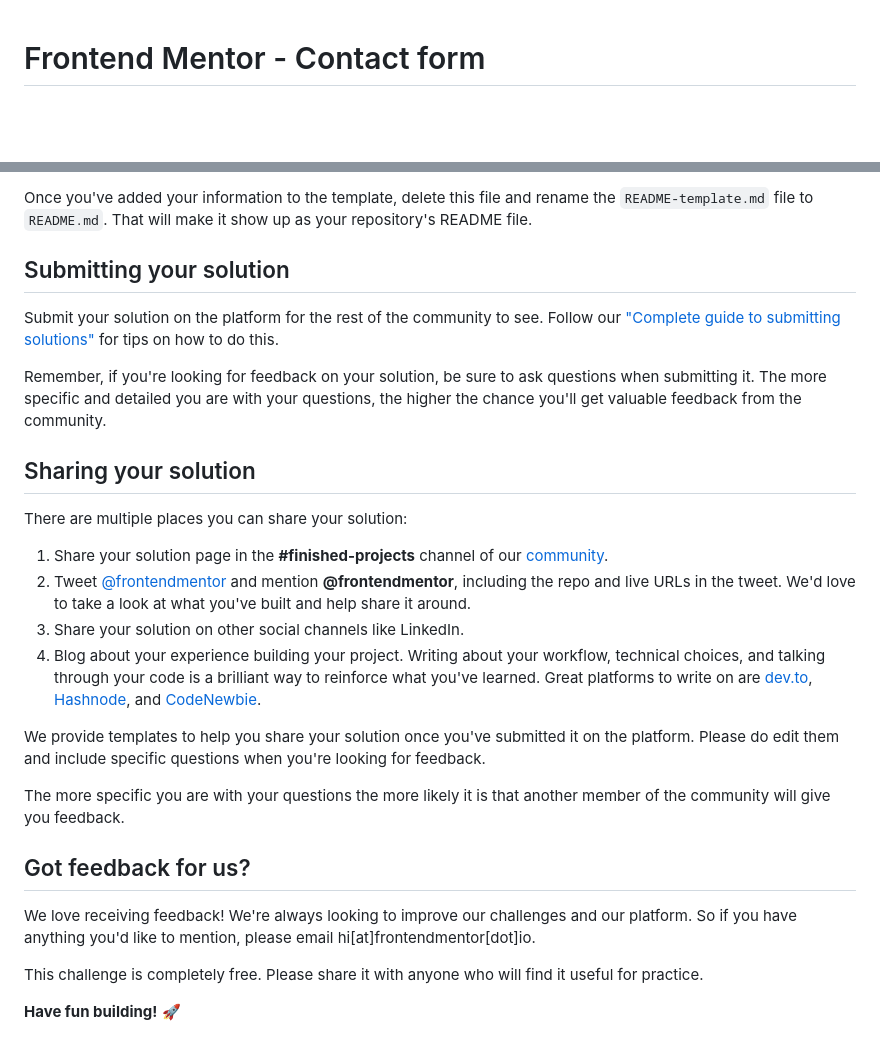
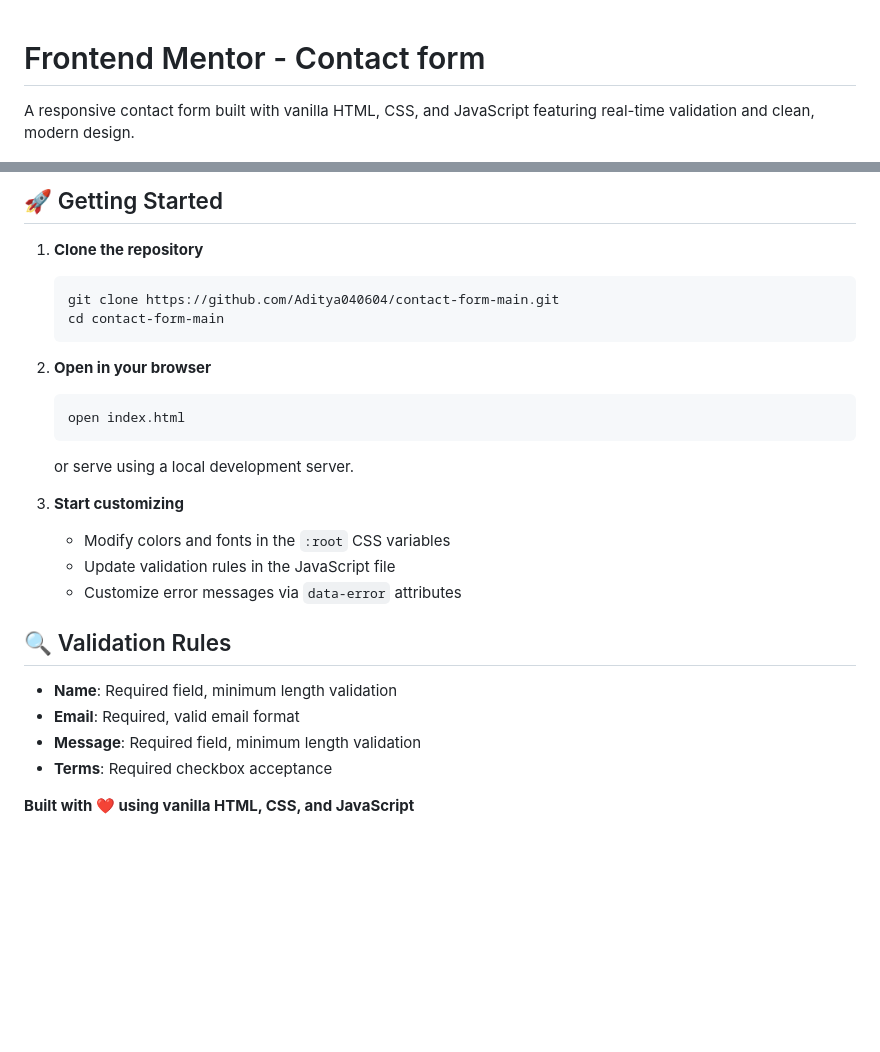
Before and after one commit to Aditya040604/contact-form-main, a Markdown page: README.md, 2 parts joined by grey strips. Rendered like a GitHub page; blank space fills up the shorter version.

Commit message:
docs(readme): update comprehensive README with project documentation

````diff
--- a/README.md
+++ b/README.md
@@ -1,4 +1,6 @@
 # Frontend Mentor - Contact form
+
+A responsive contact form built with vanilla HTML, CSS, and JavaScript featuring real-time validation and clean, modern design.
 
 ![Design preview for the Contact form coding challenge](./design/desktop-preview.jpg)
 
@@ -72,29 +89,31 @@ The template provides a guide for what to add. A custom `README` will help you e
 
-Once you've added your information to the template, delete this file and rename the `README-template.md` file to `README.md`. That will make it show up as your repository's README file.
+## 🚀 Getting Started
 
-## Submitting your solution
+1. **Clone the repository**
 
-Submit your solution on the platform for the rest of the community to see. Follow our ["Complete guide to submitting solutions"](https://medium.com/frontend-mentor/a-complete-guide-to-submitting-solutions-on-frontend-mentor-ac6384162248) for tips on how to do this.
+   ```bash
+   git clone https://github.com/Aditya040604/contact-form-main.git
+   cd contact-form-main
+   ```
 
-Remember, if you're looking for feedback on your solution, be sure to ask questions when submitting it. The more specific and detailed you are with your questions, the higher the chance you'll get valuable feedback from the community.
+2. **Open in your browser**
 
-## Sharing your solution
+   ```bash
+   open index.html
+   ```
 
-There are multiple places you can share your solution:
+   or serve using a local development server.
 
-1. Share your solution page in the **#finished-projects** channel of our [community](https://www.frontendmentor.io/community).
-2. Tweet [@frontendmentor](https://twitter.com/frontendmentor) and mention **@frontendmentor**, including the repo and live URLs in the tweet. We'd love to take a look at what you've built and help share it around.
-3. Share your solution on other social channels like LinkedIn.
-4. Blog about your experience building your project. Writing about your workflow, technical choices, and talking through your code is a brilliant way to reinforce what you've learned. Great platforms to write on are [dev.to](https://dev.to/), [Hashnode](https://hashnode.com/), and [CodeNewbie](https://community.codenewbie.org/).
+3. **Start customizing**
+   - Modify colors and fonts in the `:root` CSS variables
+   - Update validation rules in the JavaScript file
+   - Customize error messages via `data-error` attributes
 
-We provide templates to help you share your solution once you've submitted it on the platform. Please do edit them and include specific questions when you're looking for feedback.
+## 🔍 Validation Rules
 
-The more specific you are with your questions the more likely it is that another member of the community will give you feedback.
+- **Name**: Required field, minimum length validation
+- **Email**: Required, valid email format
+- **Message**: Required field, minimum length validation
+- **Terms**: Required checkbox acceptance
 
-## Got feedback for us?
-
-We love receiving feedback! We're always looking to improve our challenges and our platform. So if you have anything you'd like to mention, please email hi[at]frontendmentor[dot]io.
-
-This challenge is completely free. Please share it with anyone who will find it useful for practice.
-
-**Have fun building!** 🚀
+**Built with ❤️ using vanilla HTML, CSS, and JavaScript**
````
Also changed, not shown: other parts of README.md (+56 -41 lines).
